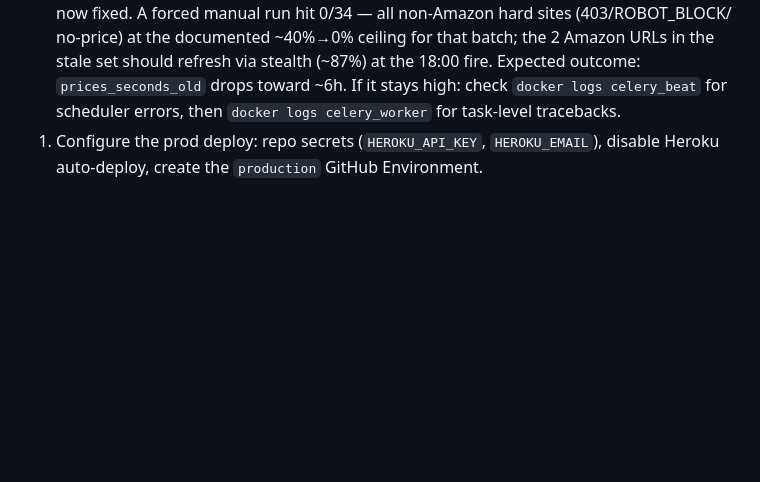
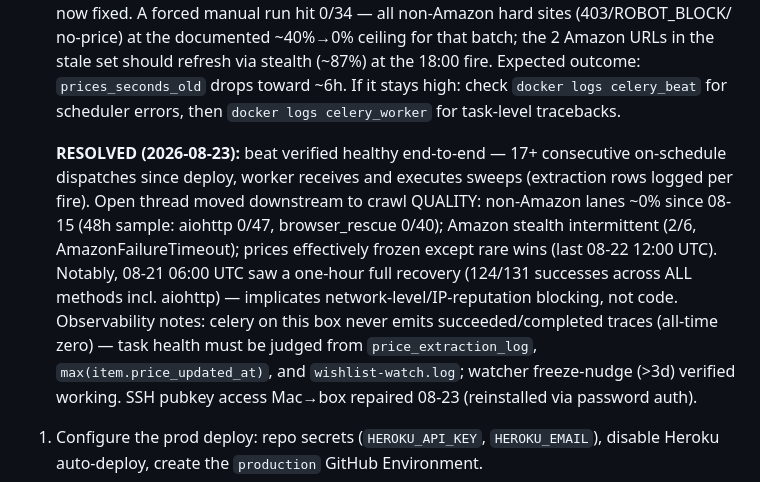
Before and after one commit to ssk42/flask-wishlist-site, a Markdown page: docs/HANDOFF_2026-08-17.md, the part around the change. Drawn GitHub-style; blank space fills up the shorter version.

Commit message:
docs: handoff watch item resolved — beat healthy; crawl quality is the open thread

```diff
--- a/docs/HANDOFF_2026-08-17.md
+++ b/docs/HANDOFF_2026-08-17.md
@@ -110,6 +110,20 @@ Notes for the next agent:
    Expected outcome: `prices_seconds_old` drops toward ~6h. If it stays high:
    check `docker logs celery_beat` for scheduler errors, then
    `docker logs celery_worker` for task-level tracebacks.
+
+   **RESOLVED (2026-08-23):** beat verified healthy end-to-end — 17+ consecutive
+   on-schedule dispatches since deploy, worker receives and executes sweeps
+   (extraction rows logged per fire). Open thread moved downstream to crawl
+   QUALITY: non-Amazon lanes ~0% since 08-15 (48h sample: aiohttp 0/47,
+   browser_rescue 0/40); Amazon stealth intermittent (2/6, AmazonFailureTimeout);
+   prices effectively frozen except rare wins (last 08-22 12:00 UTC). Notably,
+   08-21 06:00 UTC saw a one-hour full recovery (124/131 successes across ALL
+   methods incl. aiohttp) — implicates network-level/IP-reputation blocking,
+   not code. Observability notes: celery on this box never emits
+   succeeded/completed traces (all-time zero) — task health must be judged
+   from `price_extraction_log`, `max(item.price_updated_at)`, and
+   `wishlist-watch.log`; watcher freeze-nudge (>3d) verified working. SSH
+   pubkey access Mac→box repaired 08-23 (reinstalled via password auth).
 1. Configure the prod deploy: repo secrets (`HEROKU_API_KEY`, `HEROKU_EMAIL`),
    disable Heroku auto-deploy, create the `production` GitHub Environment.
 2. Optional later: self-hosted runner on hp-server for true CI-driven
```
